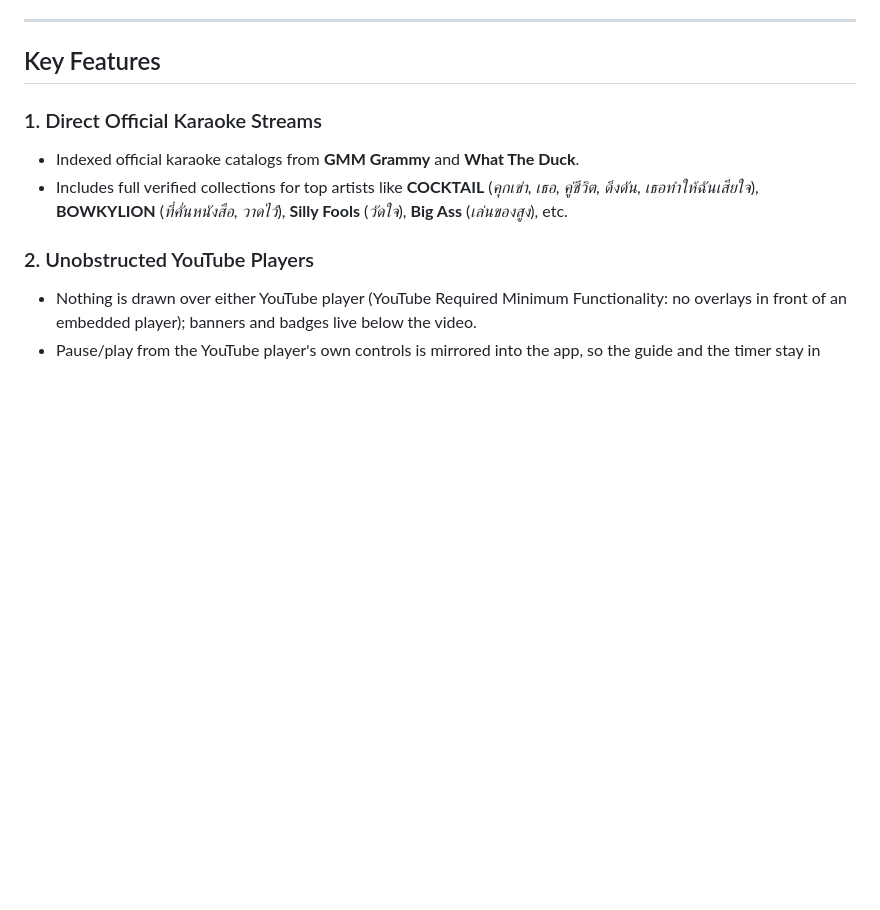
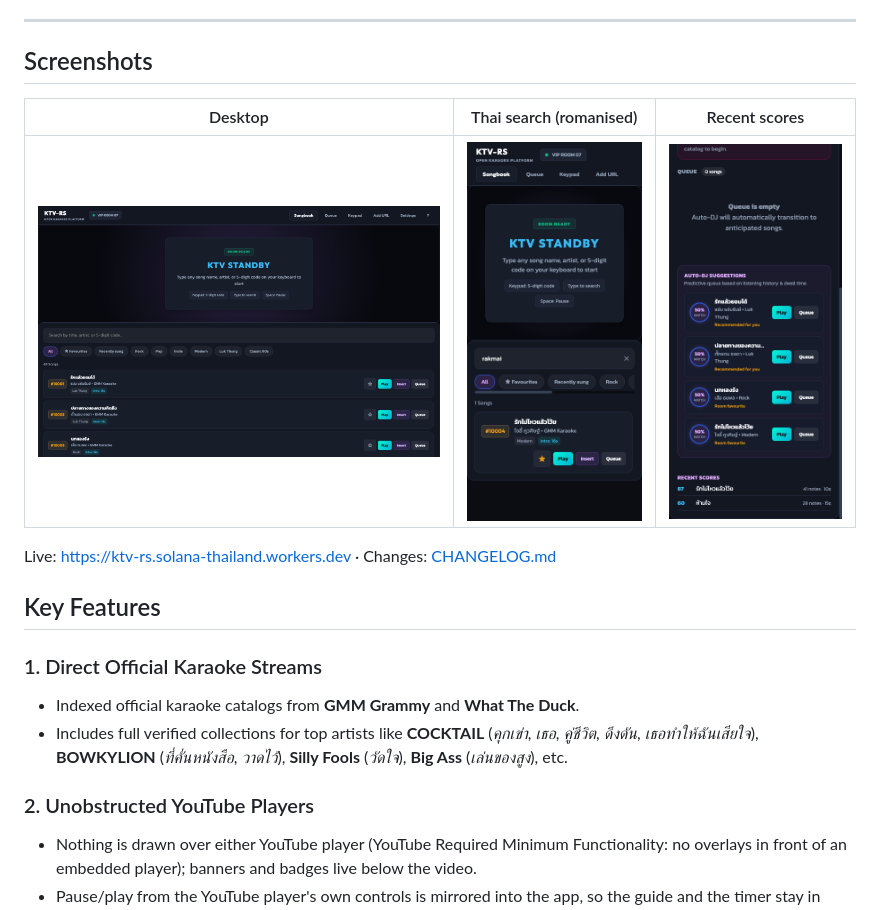
Before and after one commit to ozoneRatchapon/ktv-rs, a Markdown page: README.md, the part around one of its changes. Drawn GitHub-style; pictures changed too: docs/screenshots/desktop.png (added), docs/screenshots/mobile_scores.png (added), docs/screenshots/mobile_search.png (added); blank space fills up the shorter version.

Commit message:
docs: README screenshots and badges, changelog 0.12.1; fix 1 Songs plural
Co-Authored-By: Claude Opus 5.5 (1M context) <noreply@anthropic.com>

```diff
--- a/README.md
+++ b/README.md
@@ -8,6 +9,14 @@
 [![Zero-Tracking](https://img.shields.io/badge/Privacy-Zero--Tracking-brightgreen.svg)](#privacy--legal-compliance)
 
 ---
+
+## Screenshots
+
+| Desktop | Thai search (romanised) | Recent scores |
+| :---: | :---: | :---: |
+| <img src="docs/screenshots/desktop.png" alt="Songbook with favourites and recently sung shelves on desktop" width="420"> | <img src="docs/screenshots/mobile_search.png" alt="Typing rakmai finds รักไม่ไหวแล้วโว้ย on a phone" width="180"> | <img src="docs/screenshots/mobile_scores.png" alt="Auto-DJ suggestions and recent tuning scores on a phone" width="180"> |
+
+Live: https://ktv-rs.solana-thailand.workers.dev · Changes: [CHANGELOG.md](CHANGELOG.md)
 
 ## Key Features
 
```
Also changed, not shown: other parts of README.md (+2 -1 lines), .plans/002_improvement_checklist.md (+6 -4 lines), CHANGELOG.md (+7 -0 lines), 3 other files.
